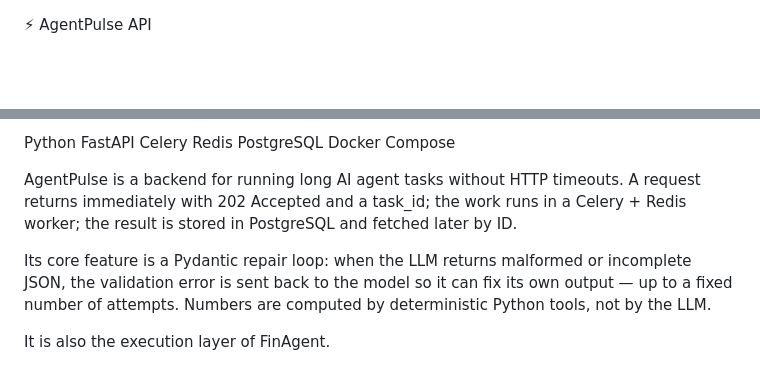
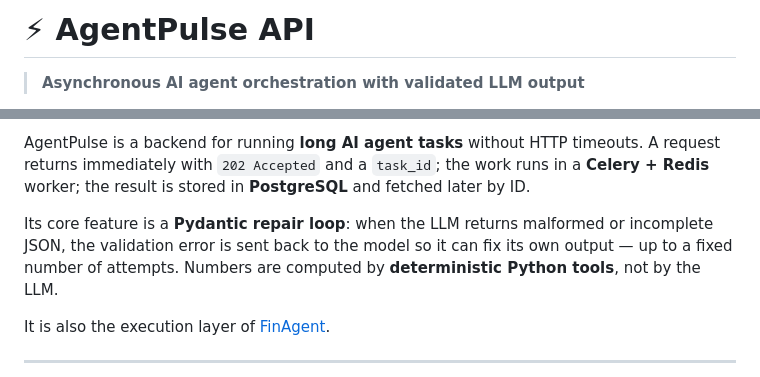
Before and after one commit to alainy-rocha-dev/AgentPulse-API, a Markdown page: README.md, 2 parts joined by grey strips. Rendered like a GitHub page; blank space fills up the shorter version.

```diff
--- a/README.md
+++ b/README.md
@@ -1,3 +1,4 @@
+# ⚡ AgentPulse API
 
-⚡ AgentPulse API
+> **Asynchronous AI agent orchestration with validated LLM output**
 
@@ -5,9 +11,9 @@ Asynchronous AI agent orchestration with validated LLM output
 
-Python FastAPI Celery Redis PostgreSQL Docker Compose
+AgentPulse is a backend for running **long AI agent tasks** without HTTP timeouts. A request returns immediately with `202 Accepted` and a `task_id`; the work runs in a **Celery + Redis** worker; the result is stored in **PostgreSQL** and fetched later by ID.
 
-AgentPulse is a backend for running long AI agent tasks without HTTP timeouts. A request returns immediately with 202 Accepted and a task_id; the work runs in a Celery + Redis worker; the result is stored in PostgreSQL and fetched later by ID.
+Its core feature is a **Pydantic repair loop**: when the LLM returns malformed or incomplete JSON, the validation error is sent back to the model so it can fix its own output — up to a fixed number of attempts. Numbers are computed by **deterministic Python tools**, not by the LLM.
 
-Its core feature is a Pydantic repair loop: when the LLM returns malformed or incomplete JSON, the validation error is sent back to the model so it can fix its own output — up to a fixed number of attempts. Numbers are computed by deterministic Python tools, not by the LLM.
+It is also the execution layer of [FinAgent](https://github.com/alainy-rocha-dev/FinAgent).
 
-It is also the execution layer of FinAgent.
+---
 
```
Also changed, not shown: other parts of README.md (+72 -51 lines).
